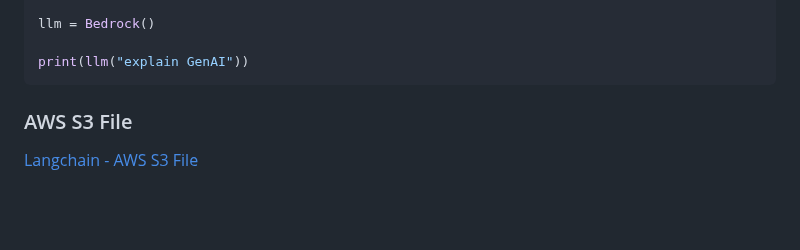
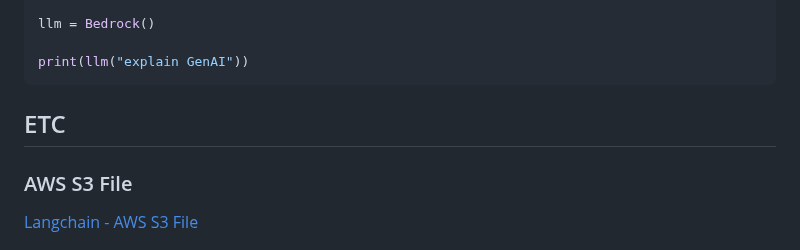
Before and after one commit to kyopark2014/LLM-LangChain, a Markdown page: README.md, the part around the change. Rendered like a GitHub page; blank space fills up the shorter version.

````diff
--- a/README.md
+++ b/README.md
@@ -161,6 +161,7 @@ llm = Bedrock()
 print(llm("explain GenAI"))
 ```
 
+## ETC
 
 ### AWS S3 File
 
````
